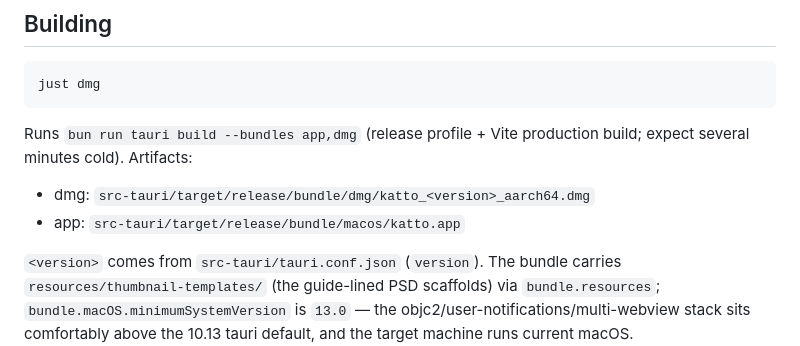
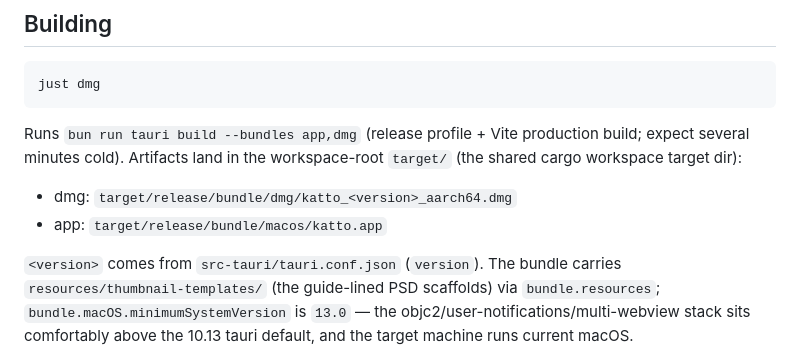
Before and after one commit to Konadu-Akwasi-Akuoko/katto, a Markdown page: docs/packaging.md, the part around the change. Rendered like a GitHub page.

Commit message:
docs(packaging): correct bundle paths to the workspace-root target dir
cargo puts the release bundles in the shared workspace target/
(target/release/bundle/...), not src-tauri/target/ — verified against
the actual `just dmg` output.

````diff
--- a/docs/packaging.md
+++ b/docs/packaging.md
@@ -11,10 +11,11 @@ just dmg
 ```
 
 Runs `bun run tauri build --bundles app,dmg` (release profile + Vite production build;
-expect several minutes cold). Artifacts:
+expect several minutes cold). Artifacts land in the workspace-root
+`target/` (the shared cargo workspace target dir):
 
-- dmg: `src-tauri/target/release/bundle/dmg/katto_<version>_aarch64.dmg`
-- app: `src-tauri/target/release/bundle/macos/katto.app`
+- dmg: `target/release/bundle/dmg/katto_<version>_aarch64.dmg`
+- app: `target/release/bundle/macos/katto.app`
 
 `<version>` comes from `src-tauri/tauri.conf.json` (`version`). The bundle carries
 `resources/thumbnail-templates/` (the guide-lined PSD scaffolds) via
````
